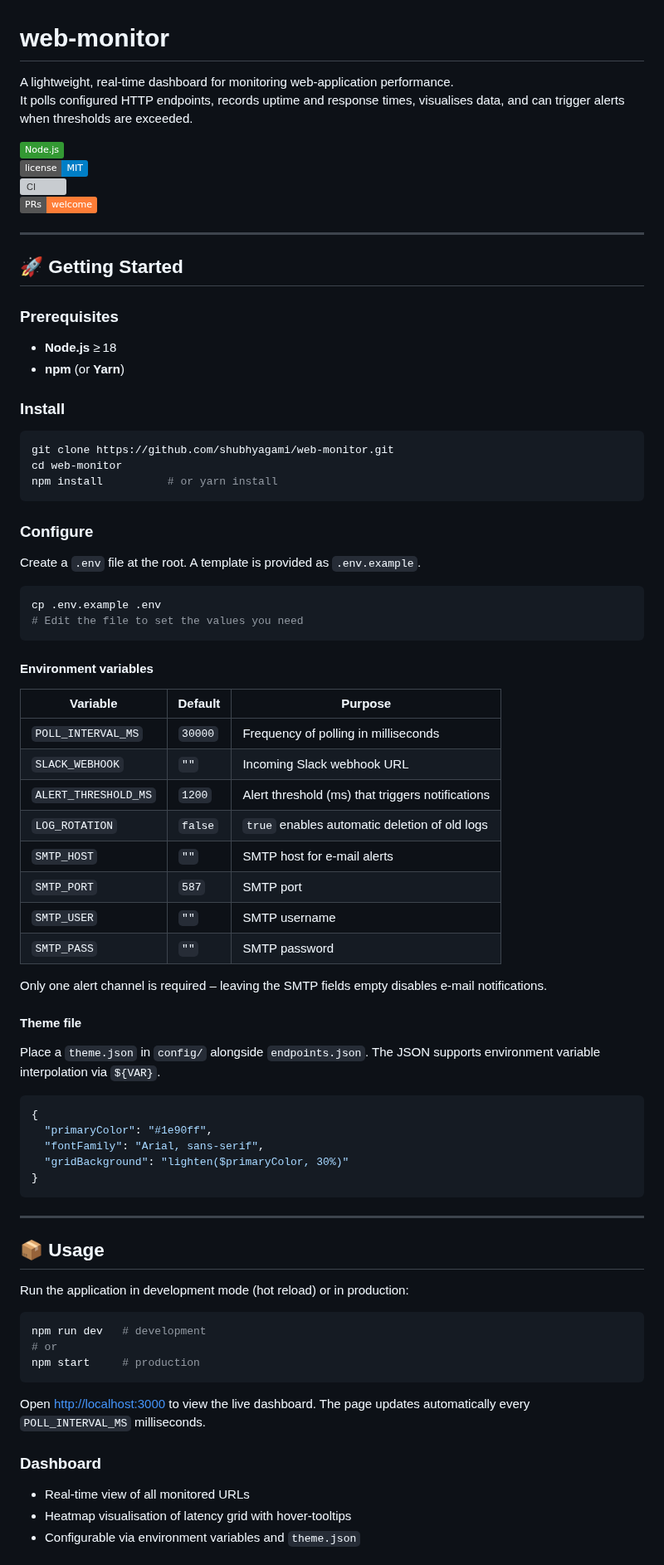
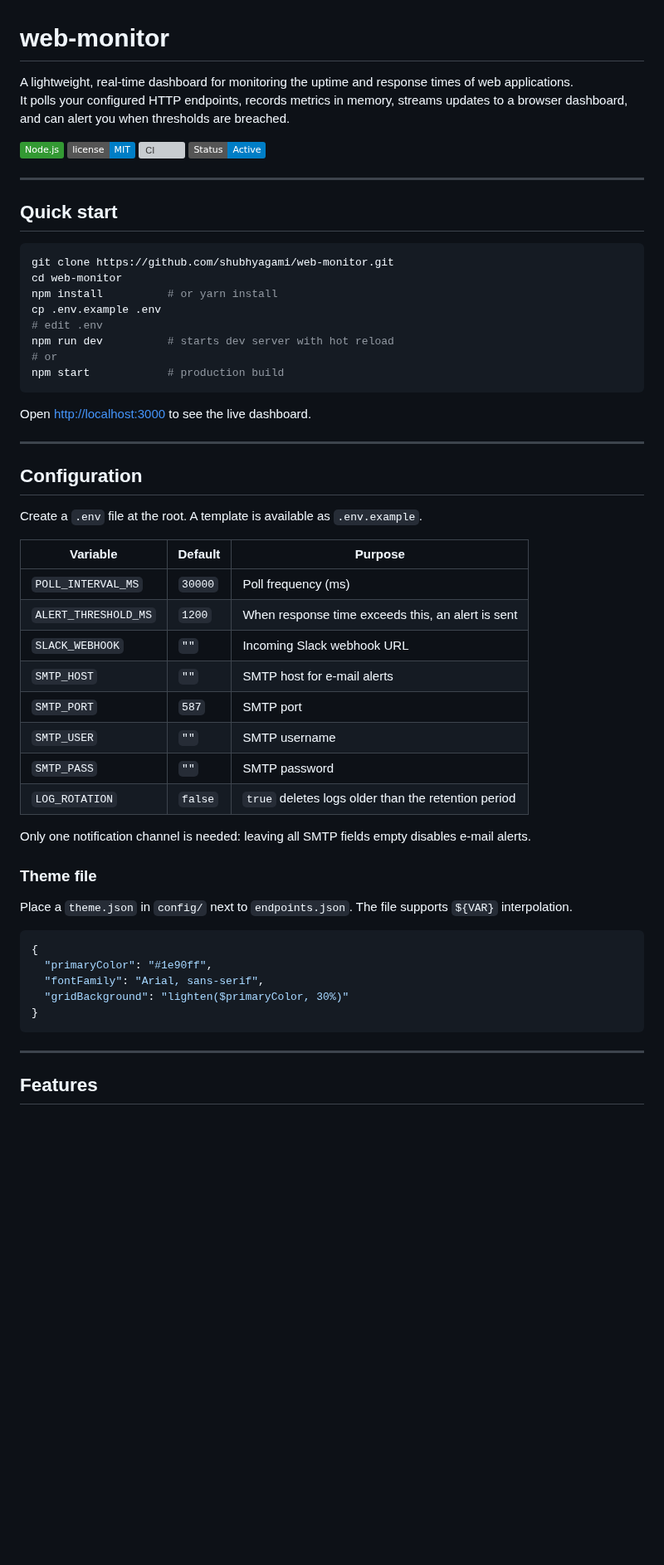
Before and after one commit to shubhyagami/web-monitor, a Markdown page: README.md, the part around one of its changes. Shown at 83% size. GitHub-like rendering; badges without logos; blank space fills up the shorter version; grey boxes are pictures that could not be loaded.

Commit message:
docs: improve getting started bits

````diff
--- a/README.md
+++ b/README.md
@@ -1,57 +1,52 @@
 # web‑monitor
 
-A lightweight, real‑time dashboard for monitoring web‑application performance.
-It polls configured HTTP endpoints, records uptime and response times, visualises data, and can trigger alerts when thresholds are exceeded.
+A lightweight, real‑time dashboard for monitoring the uptime and response times of web applications.
+It polls your configured HTTP endpoints, records metrics in memory, streams updates to a browser dashboard, and can alert you when thresholds are breached.
 
 ![Node.js](https://img.shields.io/badge/Node.js-339933?logo=nodejs&logoColor=white)
-![MIT License](https://img.shields.io/badge/license-MIT-blue)
+![License: MIT](https://img.shields.io/badge/license-MIT-blue)
 ![CI](https://github.com/shubhyagami/web-monitor/actions/workflows/ci.yml/badge.svg?branch=main)
-![PRs welcome](https://img.shields.io/badge/PRs-welcome-orange)
+![WIP](https://img.shields.io/badge/Status-Active-blue)
 
 ---
 
-## 🚀 Getting Started
-
-### Prerequisites
-
-- **Node.js** ≥ 18
-- **npm** (or **Yarn**)
-
-### Install
+## Quick start
 
 ```bash
 git clone https://github.com/shubhyagami/web-monitor.git
 cd web-monitor
 npm install          # or yarn install
+cp .env.example .env
+# edit .env
+npm run dev          # starts dev server with hot reload
+# or
+npm start            # production build
 ```
 
-### Configure
+Open <http://localhost:3000> to see the live dashboard.
 
-Create a `.env` file at the root. A template is provided as `.env.example`.
+---
 
-```bash
-cp .env.example .env
-# Edit the file to set the values you need
-```
+## Configuration
 
-#### Environment variables
+Create a `.env` file at the root. A template is available as `.env.example`.
 
-| Variable           | Default   | Purpose                                                  |
-|--------------------|-----------|----------------------------------------------------------|
-| `POLL_INTERVAL_MS`| `30000`   | Frequency of polling in milliseconds                    |
-| `SLACK_WEBHOOK`    | `""`      | Incoming Slack webhook URL                               |
-| `ALERT_THRESHOLD_MS` | `1200` | Alert threshold (ms) that triggers notifications        |
-| `LOG_ROTATION`     | `false`   | `true` enables automatic deletion of old logs             |
-| `SMTP_HOST`        | `""`      | SMTP host for e‑mail alerts                              |
-| `SMTP_PORT`        | `587`     | SMTP port                                                |
-| `SMTP_USER`        | `""`      | SMTP username                                            |
-| `SMTP_PASS`        | `""`      | SMTP password                                            |
+| Variable | Default | Purpose |
+|----------|---------|---------|
+| `POLL_INTERVAL_MS` | `30000` | Poll frequency (ms) |
+| `ALERT_THRESHOLD_MS` | `1200` | When response time exceeds this, an alert is sent |
+| `SLACK_WEBHOOK` | `""` | Incoming Slack webhook URL |
+| `SMTP_HOST` | `""` | SMTP host for e‑mail alerts |
+| `SMTP_PORT` | `587` | SMTP port |
+| `SMTP_USER` | `""` | SMTP username |
+| `SMTP_PASS` | `""` | SMTP password |
+| `LOG_ROTATION` | `false` | `true` deletes logs older than the retention period |
 
-Only one alert channel is required – leaving the SMTP fields empty disables e‑mail notifications.
+Only one notification channel is needed: leaving all SMTP fields empty disables e‑mail alerts.
 
-#### Theme file
+### Theme file
 
-Place a `theme.json` in `config/` alongside `endpoints.json`. The JSON supports environment variable interpolation via `${VAR}`.
+Place a `theme.json` in `config/` next to `endpoints.json`. The file supports `${VAR}` interpolation.
 
 ```json
 {
@@ -63,21 +58,5 @@ Place a `theme.json` in `config/` alongside `endpoints.json`. The JSON supports
 
 ---
 
-## 📦 Usage
+## Features
 
-Run the application in development mode (hot reload) or in production:
-
-```bash
-npm run dev   # development
-# or
-npm start     # production
-```
-
-Open <http://localhost:3000> to view the live dashboard. The page updates automatically every `POLL_INTERVAL_MS` milliseconds.
-
-### Dashboard
-
-* Real‑time view of all monitored URLs
-* Heatmap visualisation of latency grid with hover‑tooltips
-* Configurable via environment variables and `theme.json`
-
````
Also changed, not shown: other parts of README.md (+39 -44 lines).
